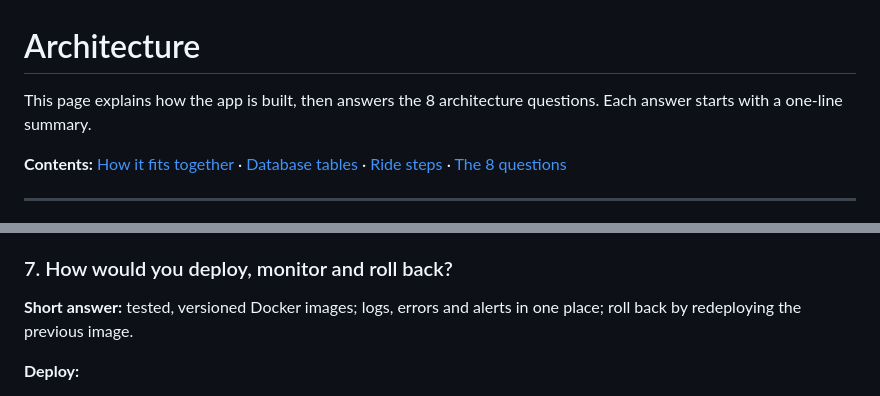
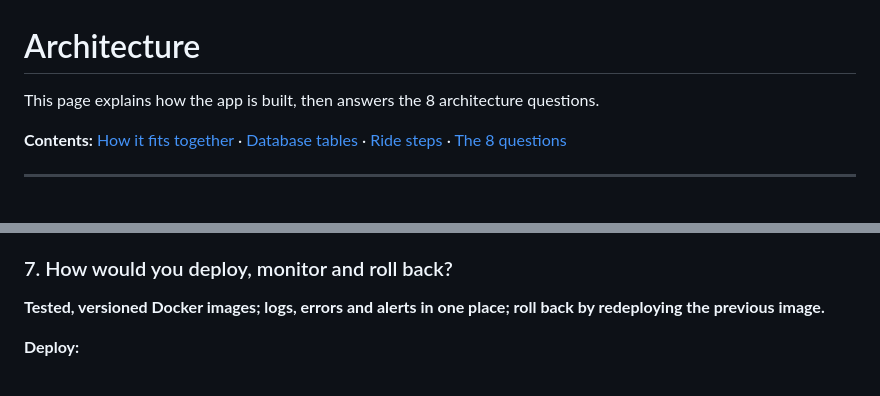
Before and after one commit to msayubi76/technichal-assessment-BCDAPPS, a Markdown page: docs/ARCHITECTURE.md, 2 parts joined by grey strips. Rendered like a GitHub page.

```diff
--- a/docs/ARCHITECTURE.md
+++ b/docs/ARCHITECTURE.md
@@ -1,7 +1,7 @@
 # Architecture
 
 This page explains how the app is built, then answers the 8 architecture
-questions. Each answer starts with a one-line summary.
+questions.
 
 **Contents:** [How it fits together](#how-it-fits-together) ·
 [Database tables](#database-tables) ·
@@ -242,8 +242,8 @@ services only when a part really needs it.
 
 ### 7. How would you deploy, monitor and roll back?
 
-**Short answer:** tested, versioned Docker images; logs, errors and alerts in
-one place; roll back by redeploying the previous image.
+**Tested, versioned Docker images; logs, errors and alerts in
+one place; roll back by redeploying the previous image.**
 
 **Deploy:**
 - **CI** runs every backend test (including the concurrency tests on real
```
Also changed, not shown: other parts of docs/ARCHITECTURE.md (+12 -12 lines).
